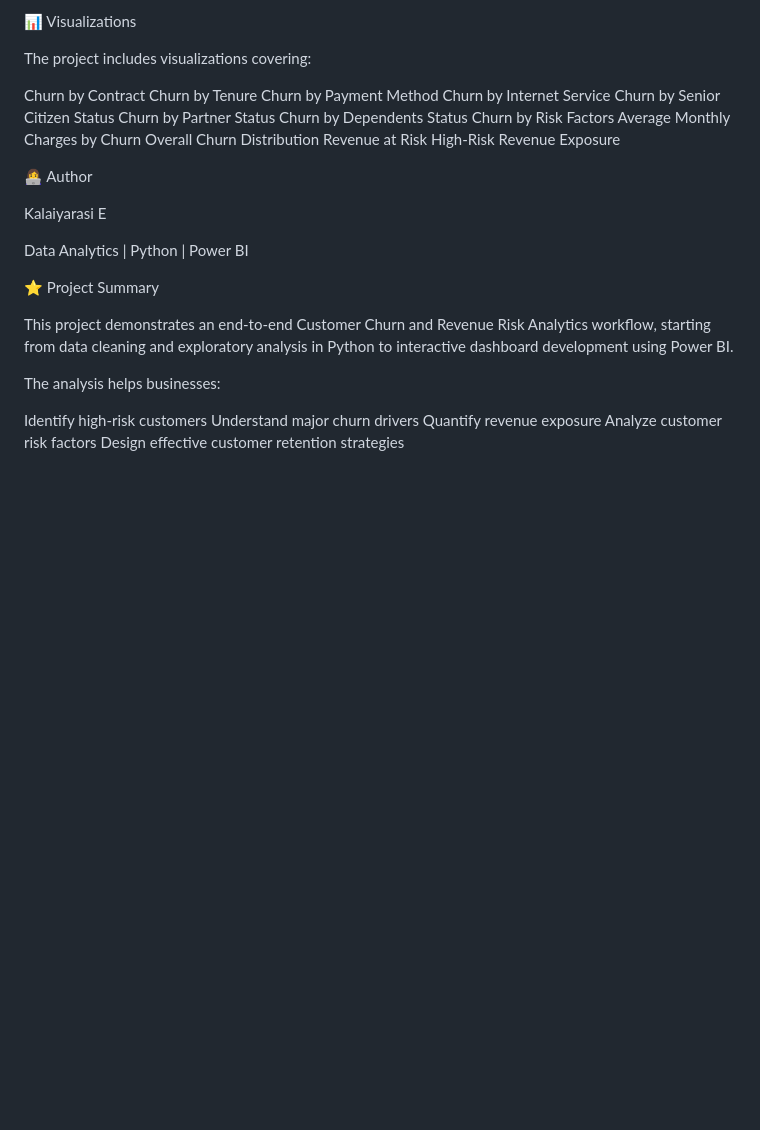
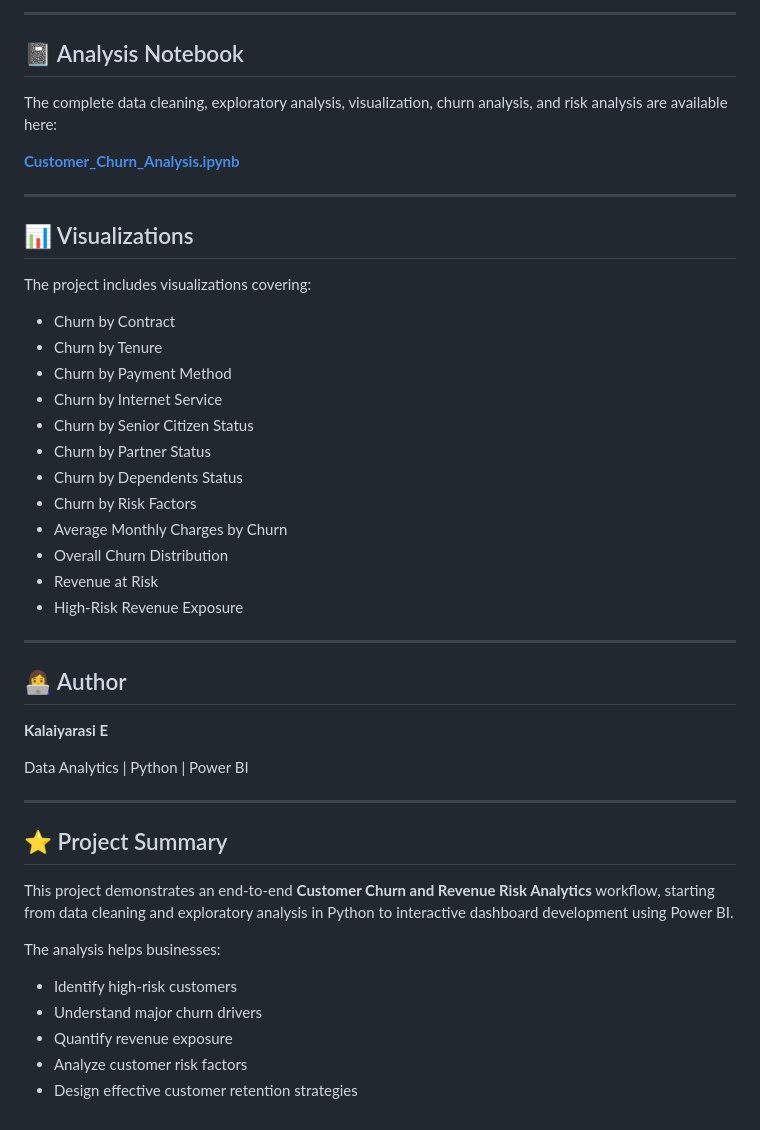
Before and after one commit to KALAIYARASI26ELUMALAI/HorizonTechX_CustomerChurn_Analytics_2026, a Markdown page: README.md, the part around one of its changes. GitHub-like rendering; blank space fills up the shorter version.

```diff
--- a/README.md
+++ b/README.md
@@ -167,37 +182,49 @@ The complete data cleaning, exploratory analysis, visualization, churn analysis,
 
-📊 Visualizations
+---
+
+## 📓 Analysis Notebook
+
+The complete data cleaning, exploratory analysis, visualization, churn analysis, and risk analysis are available here:
+
+[**Customer_Churn_Analysis.ipynb**](notebooks/Customer_Churn_Analysis.ipynb)
+
+---
+
+## 📊 Visualizations
 
 The project includes visualizations covering:
 
-Churn by Contract
-Churn by Tenure
-Churn by Payment Method
-Churn by Internet Service
-Churn by Senior Citizen Status
-Churn by Partner Status
-Churn by Dependents Status
-Churn by Risk Factors
-Average Monthly Charges by Churn
-Overall Churn Distribution
-Revenue at Risk
-High-Risk Revenue Exposure
+- Churn by Contract
+- Churn by Tenure
+- Churn by Payment Method
+- Churn by Internet Service
+- Churn by Senior Citizen Status
+- Churn by Partner Status
+- Churn by Dependents Status
+- Churn by Risk Factors
+- Average Monthly Charges by Churn
+- Overall Churn Distribution
+- Revenue at Risk
+- High-Risk Revenue Exposure
 
+---
 
-👩‍💻 Author
+## 👩‍💻 Author
 
-Kalaiyarasi E
+**Kalaiyarasi E**
 
 Data Analytics | Python | Power BI
 
+---
 
-⭐ Project Summary
+## ⭐ Project Summary
 
-This project demonstrates an end-to-end Customer Churn and Revenue Risk Analytics workflow, starting from data cleaning and exploratory analysis in Python to interactive dashboard development using Power BI.
+This project demonstrates an end-to-end **Customer Churn and Revenue Risk Analytics** workflow, starting from data cleaning and exploratory analysis in Python to interactive dashboard development using Power BI.
 
 The analysis helps businesses:
 
-Identify high-risk customers
-Understand major churn drivers
-Quantify revenue exposure
-Analyze customer risk factors
-Design effective customer retention strategies
+- Identify high-risk customers
+- Understand major churn drivers
+- Quantify revenue exposure
+- Analyze customer risk factors
+- Design effective customer retention strategies
```
Also changed, not shown: other parts of README.md (+76 -61 lines).
